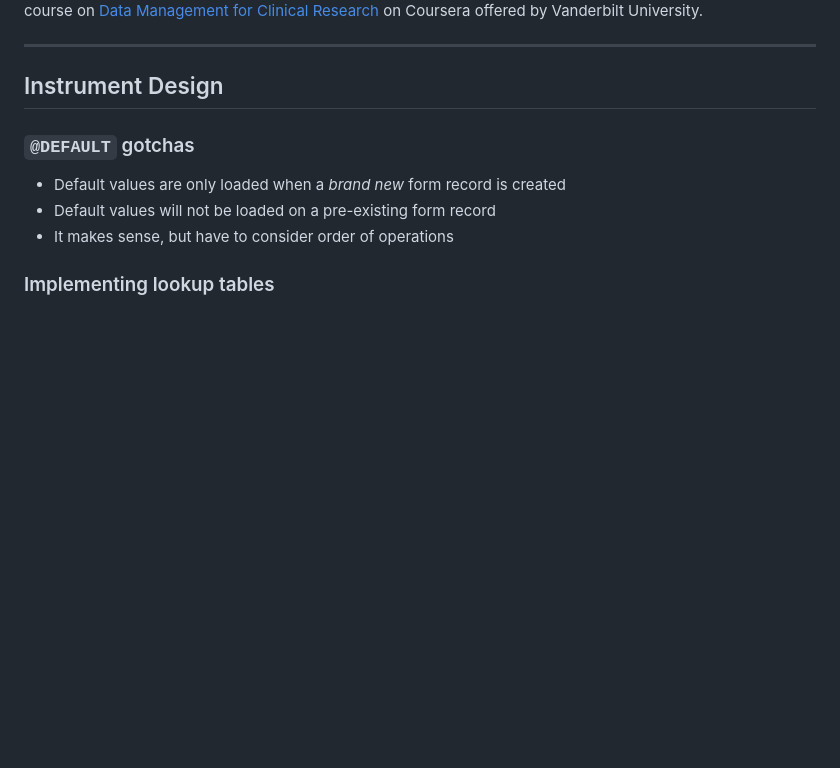
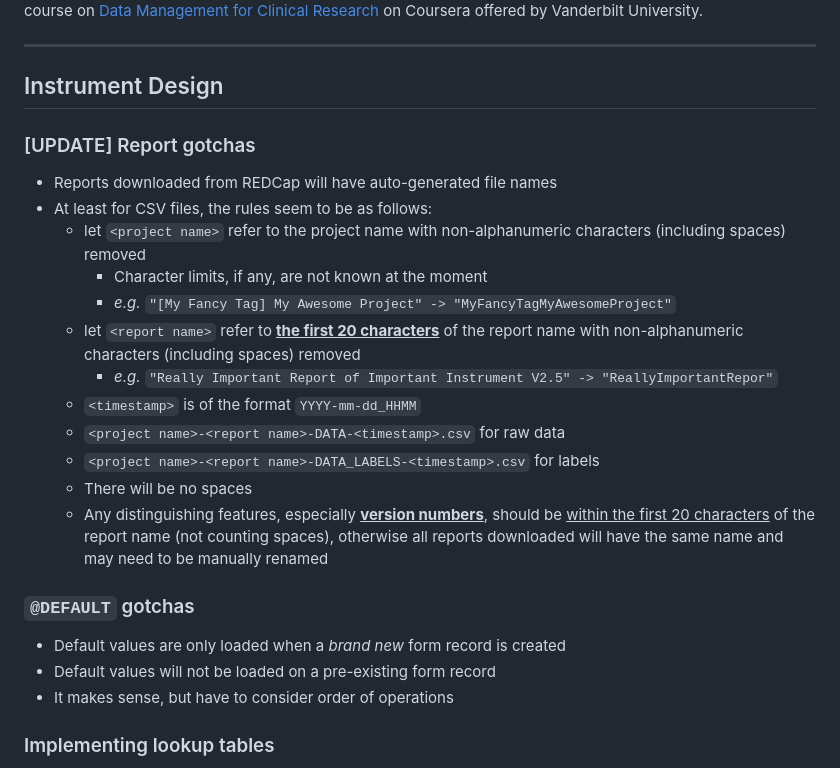
Before and after one commit to roscoelai/reference, a Markdown page: reference-REDCap.md, the part around the change. Drawn GitHub-style; blank space fills up the shorter version.

```diff
--- a/reference-REDCap.md
+++ b/reference-REDCap.md
@@ -5,6 +5,20 @@ The uninitiated might have some difficulty appreciating some of the pointers her
 <hr />
 
 ## Instrument Design
+
+### [UPDATE] Report gotchas
+- Reports downloaded from REDCap will have auto-generated file names
+- At least for CSV files, the rules seem to be as follows:
+  - let `<project name>` refer to the project name with non-alphanumeric characters (including spaces) removed
+    - Character limits, if any, are not known at the moment
+    - _e.g._ `"[My Fancy Tag] My Awesome Project" -> "MyFancyTagMyAwesomeProject"`
+  - let `<report name>` refer to <ins>**the first 20 characters**</ins> of the report name with non-alphanumeric characters (including spaces) removed
+    - _e.g._ `"Really Important Report of Important Instrument V2.5" -> "ReallyImportantRepor"`
+  - `<timestamp>` is of the format `YYYY-mm-dd_HHMM`
+  - `<project name>-<report name>-DATA-<timestamp>.csv` for raw data
+  - `<project name>-<report name>-DATA_LABELS-<timestamp>.csv` for labels
+  - There will be no spaces
+  - Any distinguishing features, especially <ins>**version numbers**</ins>, should be <ins>within the first 20 characters</ins> of the report name (not counting spaces), otherwise all reports downloaded will have the same name and may need to be manually renamed
 
 ### `@DEFAULT` gotchas
 - Default values are only loaded when a _brand new_ form record is created
```
